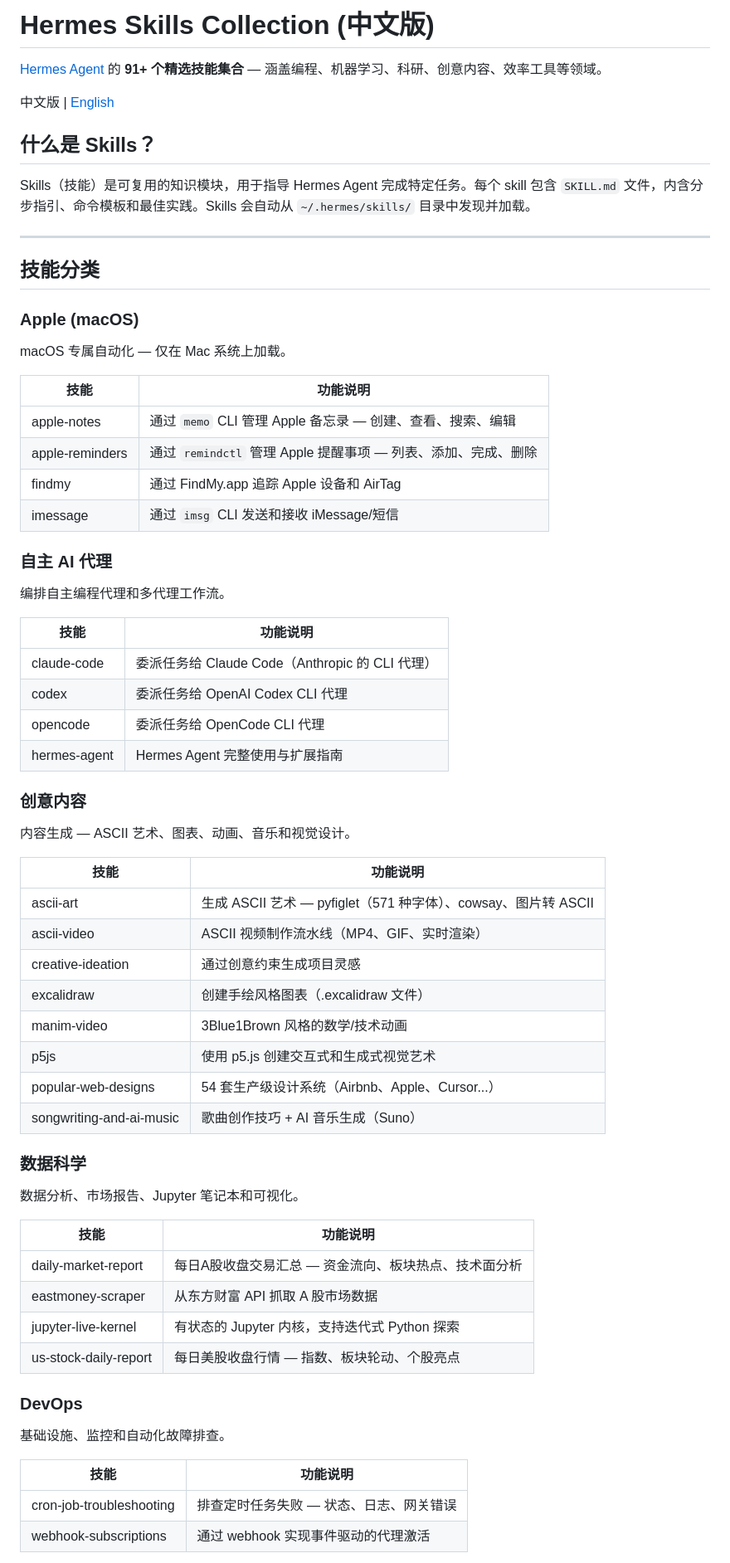
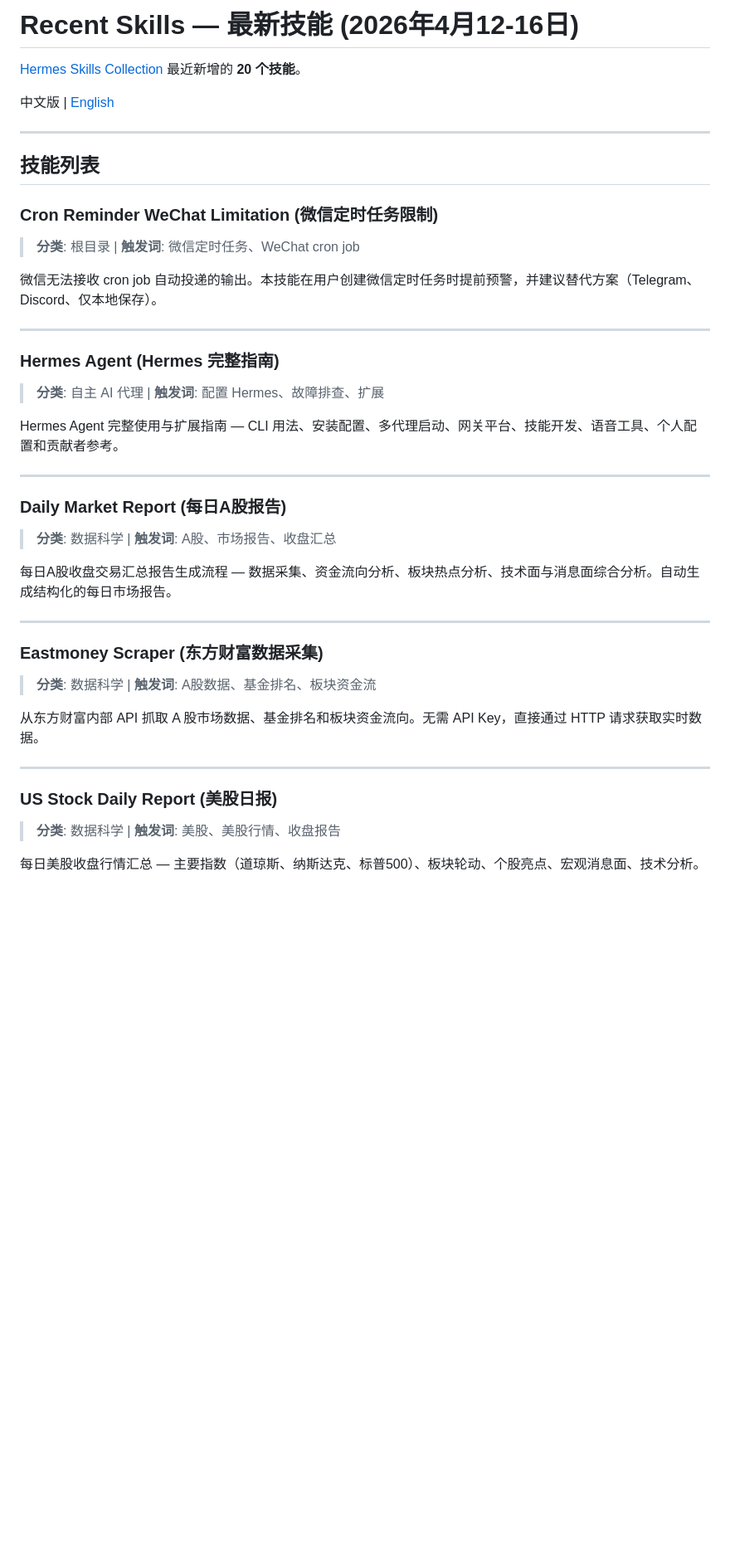
Before and after one commit to huidge/hermes-skills, a Markdown page: README_CN.md, the part around one of its changes. Shown at 83% size. Rendered like a GitHub page; blank space fills up the shorter version.

```diff
--- a/README_CN.md
+++ b/README_CN.md
@@ -1,66 +1,43 @@
-# Hermes Skills Collection (中文版)
+# Recent Skills — 最新技能 (2026年4月12-16日)
 
-[Hermes Agent](https://github.com/hermes-agent) 的 **91+ 个精选技能集合** — 涵盖编程、机器学习、科研、创意内容、效率工具等领域。
+[Hermes Skills Collection](https://github.com/huidge/hermes-skills) 最近新增的 **20 个技能**。
 
 中文版 | [English](README.md)
 
-## 什么是 Skills？
+---
 
-Skills（技能）是可复用的知识模块，用于指导 Hermes Agent 完成特定任务。每个 skill 包含 `SKILL.md` 文件，内含分步指引、命令模板和最佳实践。Skills 会自动从 `~/.hermes/skills/` 目录中发现并加载。
+## 技能列表
+
+### Cron Reminder WeChat Limitation (微信定时任务限制)
+> **分类**: 根目录 | **触发词**: 微信定时任务、WeChat cron job
+
+微信无法接收 cron job 自动投递的输出。本技能在用户创建微信定时任务时提前预警，并建议替代方案（Telegram、Discord、仅本地保存）。
 
 ---
 
-## 技能分类
+### Hermes Agent (Hermes 完整指南)
+> **分类**: 自主 AI 代理 | **触发词**: 配置 Hermes、故障排查、扩展
 
-### Apple (macOS)
-macOS 专属自动化 — 仅在 Mac 系统上加载。
+Hermes Agent 完整使用与扩展指南 — CLI 用法、安装配置、多代理启动、网关平台、技能开发、语音工具、个人配置和贡献者参考。
 
-| 技能 | 功能说明 |
-|------|---------|
-| apple-notes | 通过 `memo` CLI 管理 Apple 备忘录 — 创建、查看、搜索、编辑 |
-| apple-reminders | 通过 `remindctl` 管理 Apple 提醒事项 — 列表、添加、完成、删除 |
-| findmy | 通过 FindMy.app 追踪 Apple 设备和 AirTag |
-| imessage | 通过 `imsg` CLI 发送和接收 iMessage/短信 |
+---
 
-### 自主 AI 代理
-编排自主编程代理和多代理工作流。
+### Daily Market Report (每日A股报告)
+> **分类**: 数据科学 | **触发词**: A股、市场报告、收盘汇总
 
-| 技能 | 功能说明 |
-|------|---------|
-| claude-code | 委派任务给 Claude Code（Anthropic 的 CLI 代理） |
-| codex | 委派任务给 OpenAI Codex CLI 代理 |
-| opencode | 委派任务给 OpenCode CLI 代理 |
-| hermes-agent | Hermes Agent 完整使用与扩展指南 |
+每日A股收盘交易汇总报告生成流程 — 数据采集、资金流向分析、板块热点分析、技术面与消息面综合分析。自动生成结构化的每日市场报告。
 
-### 创意内容
-内容生成 — ASCII 艺术、图表、动画、音乐和视觉设计。
+---
 
-| 技能 | 功能说明 |
-|------|---------|
-| ascii-art | 生成 ASCII 艺术 — pyfiglet（571 种字体）、cowsay、图片转 ASCII |
-| ascii-video | ASCII 视频制作流水线（MP4、GIF、实时渲染） |
-| creative-ideation | 通过创意约束生成项目灵感 |
-| excalidraw | 创建手绘风格图表（.excalidraw 文件） |
-| manim-video | 3Blue1Brown 风格的数学/技术动画 |
-| p5js | 使用 p5.js 创建交互式和生成式视觉艺术 |
-| popular-web-designs | 54 套生产级设计系统（Airbnb、Apple、Cursor...） |
-| songwriting-and-ai-music | 歌曲创作技巧 + AI 音乐生成（Suno） |
+### Eastmoney Scraper (东方财富数据采集)
+> **分类**: 数据科学 | **触发词**: A股数据、基金排名、板块资金流
 
-### 数据科学
-数据分析、市场报告、Jupyter 笔记本和可视化。
+从东方财富内部 API 抓取 A 股市场数据、基金排名和板块资金流向。无需 API Key，直接通过 HTTP 请求获取实时数据。
 
-| 技能 | 功能说明 |
-|------|---------|
-| daily-market-report | 每日A股收盘交易汇总 — 资金流向、板块热点、技术面分析 |
-| eastmoney-scraper | 从东方财富 API 抓取 A 股市场数据 |
-| jupyter-live-kernel | 有状态的 Jupyter 内核，支持迭代式 Python 探索 |
-| us-stock-daily-report | 每日美股收盘行情 — 指数、板块轮动、个股亮点 |
+---
 
-### DevOps
-基础设施、监控和自动化故障排查。
+### US Stock Daily Report (美股日报)
+> **分类**: 数据科学 | **触发词**: 美股、美股行情、收盘报告
 
-| 技能 | 功能说明 |
-|------|---------|
-| cron-job-troubleshooting | 排查定时任务失败 — 状态、日志、网关错误 |
-| webhook-subscriptions | 通过 webhook 实现事件驱动的代理激活 |
+每日美股收盘行情汇总 — 主要指数（道琼斯、纳斯达克、标普500）、板块轮动、个股亮点、宏观消息面、技术分析。
 
```
Also changed, not shown: other parts of README_CN.md (+130 -169 lines).
